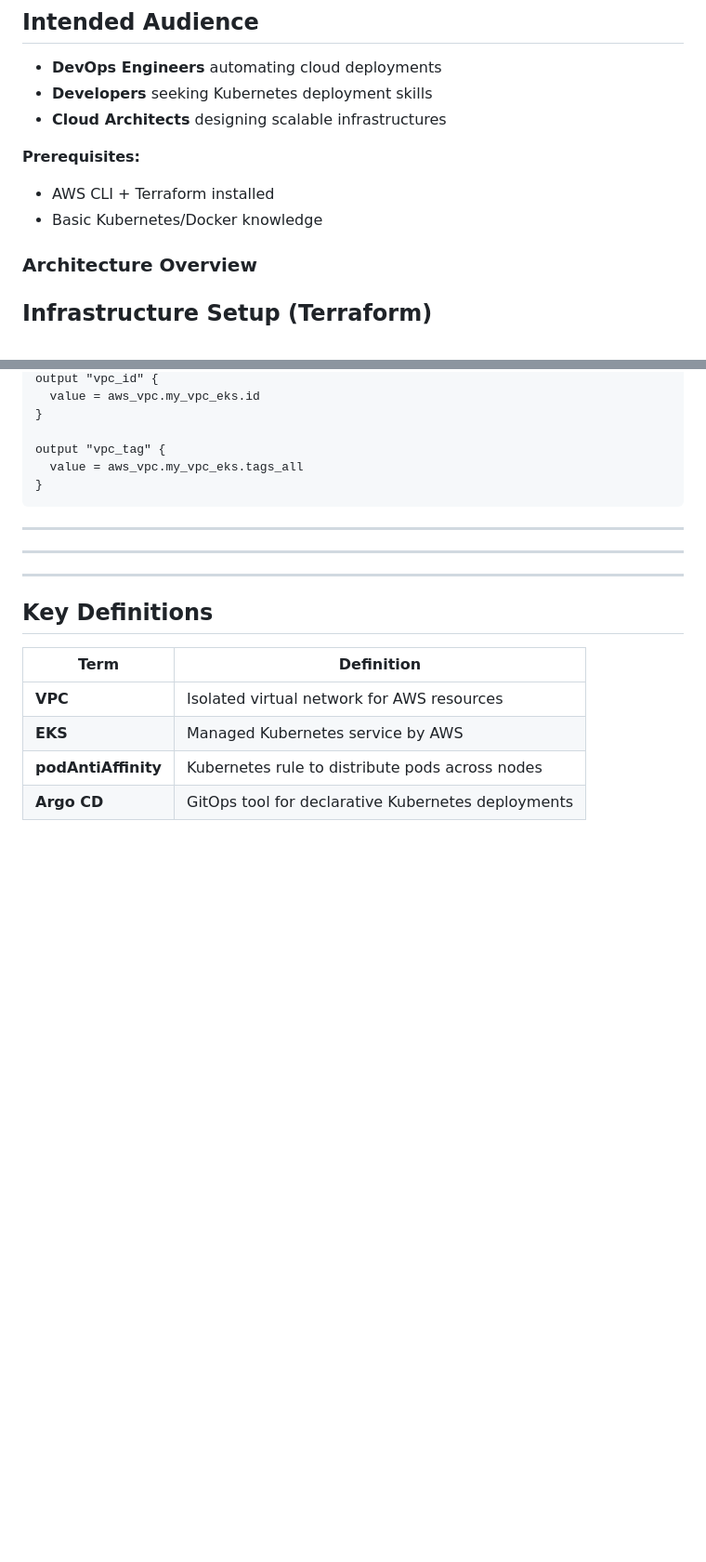
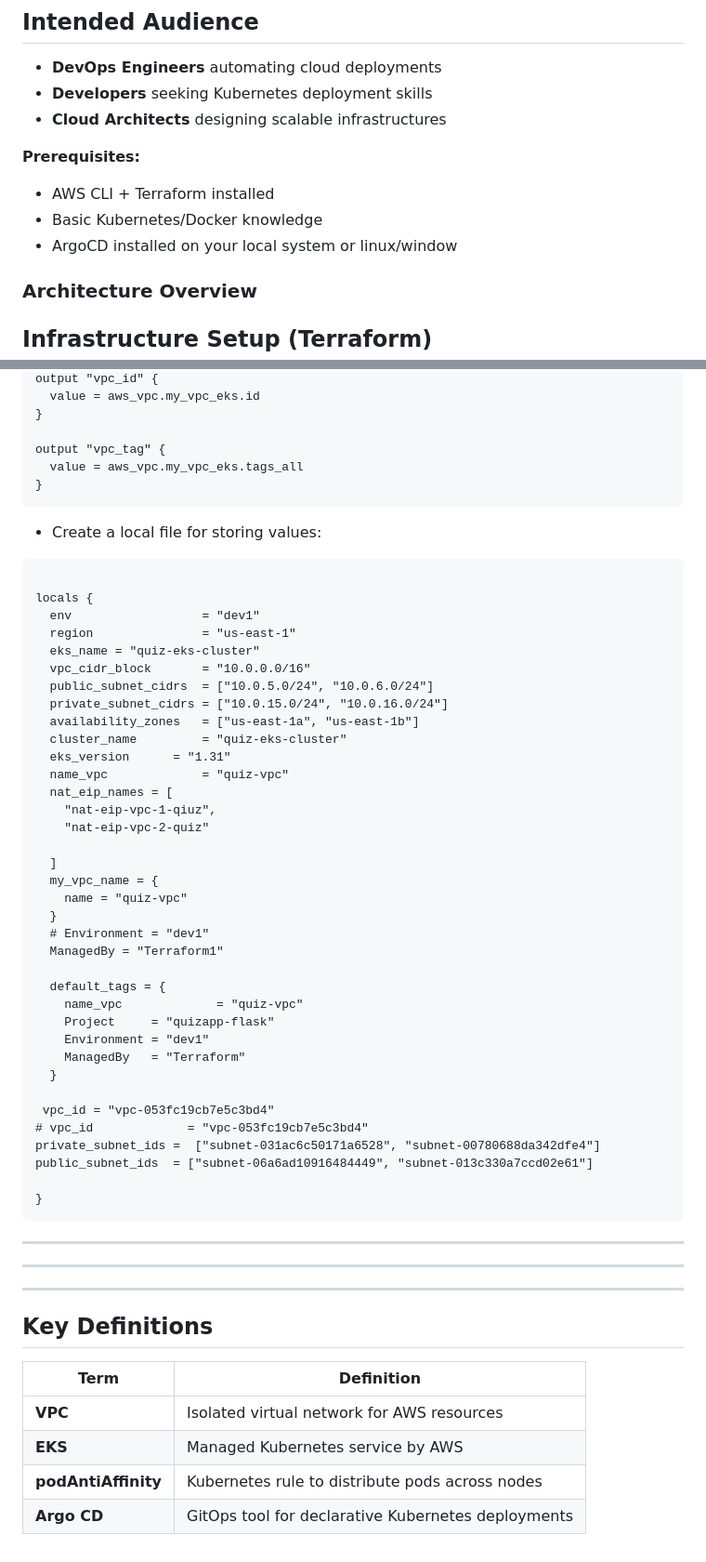
Before and after one commit to Zain-art/quizapp-python-devops, a Markdown page: README.md, 2 parts joined by grey strips. Shown at 93% size. GitHub-like rendering; blank space fills up the shorter version.

````diff
--- a/README.md
+++ b/README.md
@@ -41,6 +41,7 @@ This guide provides a step-by-step approach to building a production-ready AWS E
 **Prerequisites:**
 - AWS CLI + Terraform installed
 - Basic Kubernetes/Docker knowledge
+- ArgoCD installed on your local system or linux/window
 
 ### Architecture Overview
 
@@ -140,6 +141,45 @@ output "vpc_tag" {
   value = aws_vpc.my_vpc_eks.tags_all
 }
 ```
+- Create a local file for storing values:
+```
+
+locals {
+  env                  = "dev1"
+  region               = "us-east-1"
+  eks_name = "quiz-eks-cluster"
+  vpc_cidr_block       = "10.0.0.0/16"
+  public_subnet_cidrs  = ["10.0.5.0/24", "10.0.6.0/24"]
+  private_subnet_cidrs = ["10.0.15.0/24", "10.0.16.0/24"]
+  availability_zones   = ["us-east-1a", "us-east-1b"]
+  cluster_name         = "quiz-eks-cluster"
+  eks_version      = "1.31"
+  name_vpc             = "quiz-vpc"
+  nat_eip_names = [
+    "nat-eip-vpc-1-qiuz",
+    "nat-eip-vpc-2-quiz"
+
+  ]
+  my_vpc_name = {
+    name = "quiz-vpc"
+  }
+  # Environment = "dev1"
+  ManagedBy = "Terraform1"
+
+  default_tags = {
+    name_vpc             = "quiz-vpc"
+    Project     = "quizapp-flask"
+    Environment = "dev1"
+    ManagedBy   = "Terraform"
+  }
+
+ vpc_id = "vpc-053fc19cb7e5c3bd4"
+# vpc_id             = "vpc-053fc19cb7e5c3bd4"
+private_subnet_ids =  ["subnet-031ac6c50171a6528", "subnet-00780688da342dfe4"]
+public_subnet_ids  = ["subnet-06a6ad10916484449", "subnet-013c330a7ccd02e61"]
+
+}
+```
 
 
 ---
````
